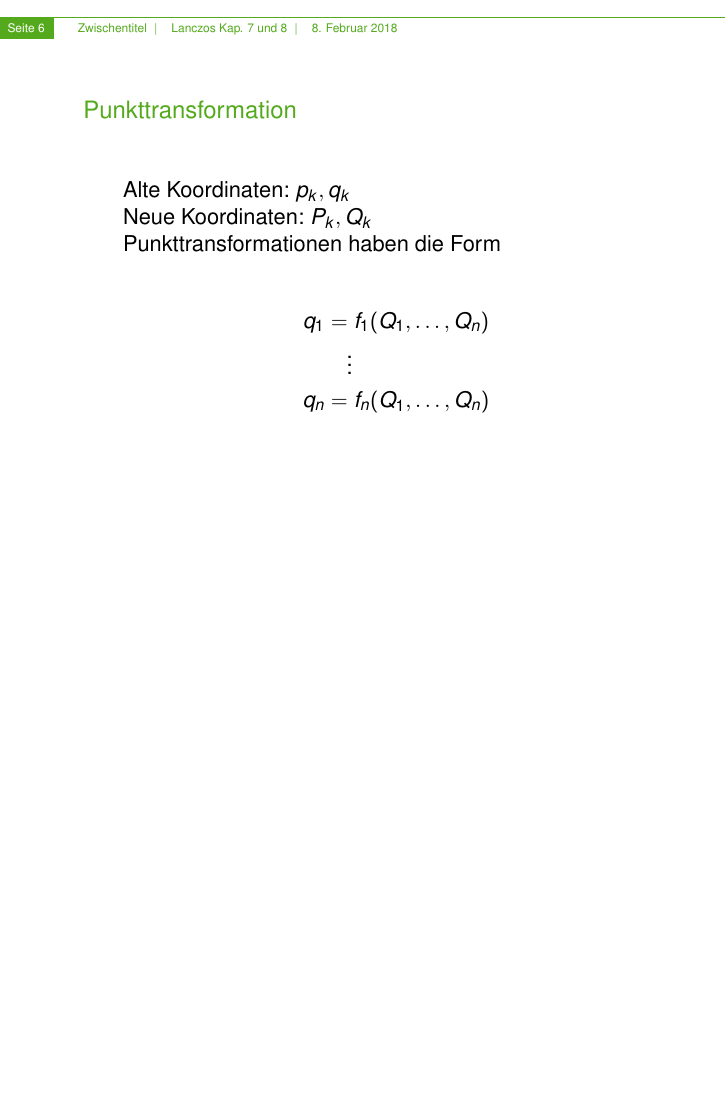
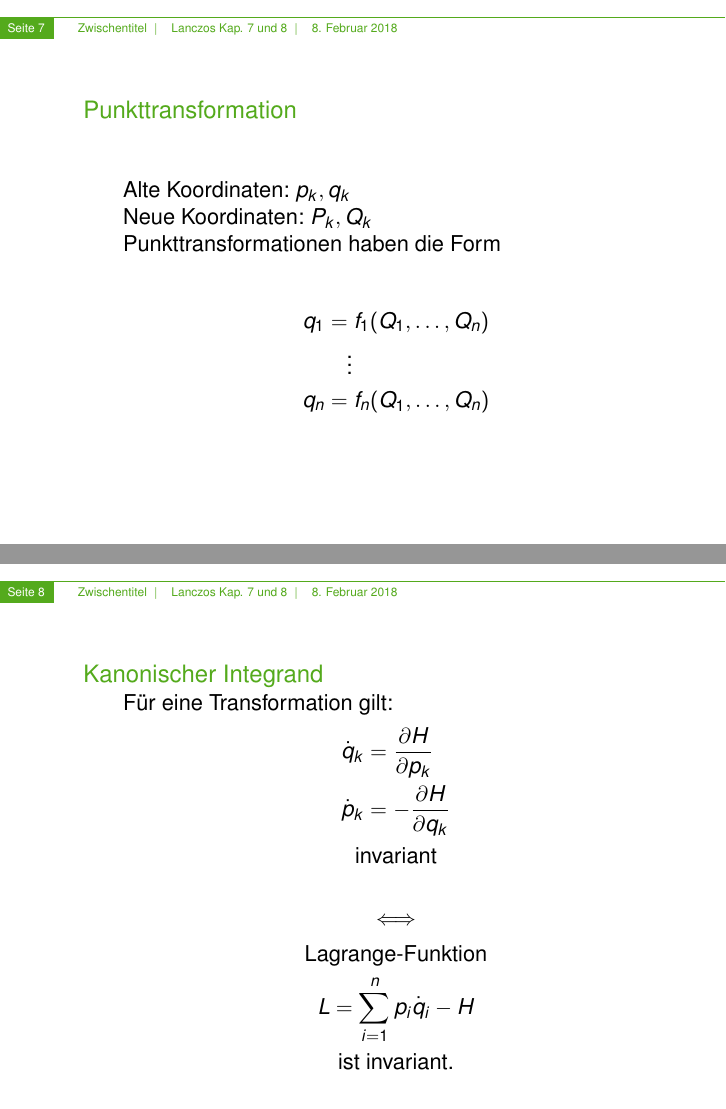
Before and after one commit to AntonHuegel/LanczosSeminar, LaTeX slides (main.tex, which reads Punkttransformation.tex): page 6 of 6 before the commit and pages 7 and 8 of 11 after it, the two joined at a grey line, the shorter picture padded with empty space. Compiled offline with pdfLaTeX.

Commit message:
Punkttransformation fertig

```diff
--- a/Punkttransformation.tex
+++ b/Punkttransformation.tex
@@ -13,3 +13,41 @@
     \end{align*}
 
 \end{frame}
+
+\begin{frame}
+    \frametitle{Punkttransformation}
+
+    Alte Koordinaten: $p_k, q_k$ \\
+    Neue Koordinaten: $P_k, Q_k$
+
+    Punkttransformationen haben die Form
+
+    \begin{align*}
+    q_1 &= f_1(Q_1,\ldots,Q_n) \\
+    &\quad\vdots \\
+    q_n &= f_n(Q_1,\ldots,Q_n)
+    \end{align*}
+
+\end{frame}
+
+\begin{frame}
+    \frametitle{Kanonischer Integrand}
+
+    Für eine Transformation gilt:
+        \begin{align*}
+        \dot{q}_k &= \frac{\partial H}{\partial p_k} \\
+        \dot{p}_k &= -\frac{\partial H}{\partial q_k}
+        \end{align*}
+      \begin{center}  invariant \end{center}
+
+        \begin{displaymath}
+        \Longleftrightarrow
+        \end{displaymath}
+
+      \begin{center} Lagrange-Funktion \end{center}
+        \begin{displaymath}
+        L = \sum_{i=1}^n p_i \dot{q}_i - H
+        \end{displaymath}
+      \begin{center}  ist invariant. \end{center}
+
+\end{frame}
```
Also changed, not shown: Punkttransformation.tex (43 more changed lines).
